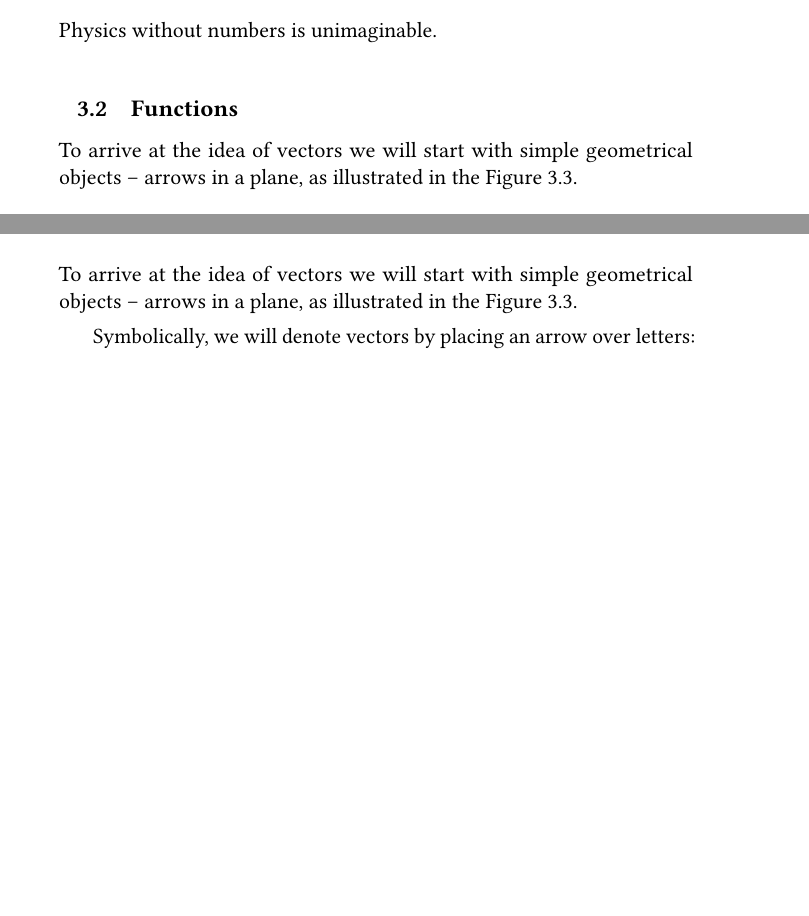
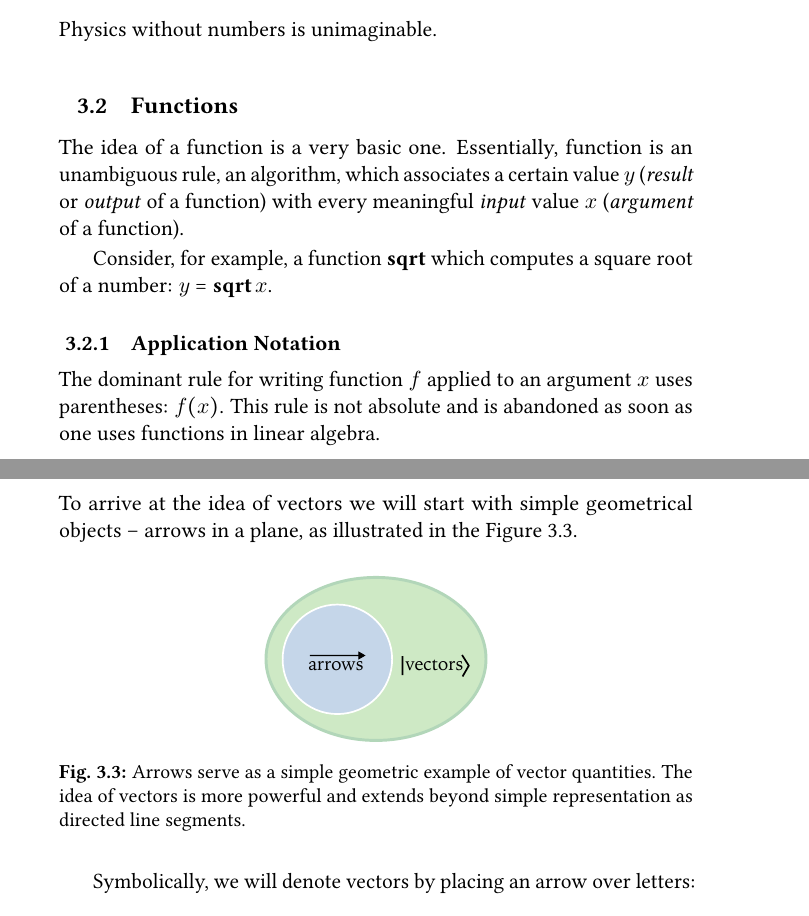
Before and after one commit to ydGit/qpac, a LaTeX thesis (src/qpac/qpac.tex, which reads src/03Mathematics/mathematics.tex): two parts of pages 29 and 30 of 93 before the commit and two parts of pages 29 and 31 of 93 after it, joined at a grey line, cut so that both start at the same text, the shorter picture padded with empty space. Compiled offline with pdfLaTeX.

Commit message:
More material on functions
Some figures and a bit of explanation of functions.

```diff
--- a/src/03Mathematics/mathematics.tex
+++ b/src/03Mathematics/mathematics.tex
@@ -21,8 +21,11 @@ Physics without numbers is unimaginable.
 
 \section{Functions}
 
-To arrive at the idea of vectors we will start with simple geometrical
-objects -- arrows in a plane, as illustrated in the Figure \ref{fig:arrowsSpace}.
+The idea of a function is a very basic one. Essentially, function is an unambiguous rule, an algorithm, which associates a certain value $y$ (\emph{result} or \emph{output} of a function) with every meaningful \emph{input} value $x$ (\emph{argument} of a function).
+
+Consider, for example, a function $\btc{sqrt}$ which computes a square root of a number: $y=\btc{sqrt}\,x$.
+
+
 \begin{figure}[htbp]
 	\centering
 	\includegraphics[scale=1.0]{functionAsBox}
@@ -37,6 +40,9 @@ objects -- arrows in a plane, as illustrated in the Figure \ref{fig:arrowsSpace}
 	\caption{Several types of functions: (1); (2); (3); (4); (5).}
 	\label{fig:functionTypes}
 \end{figure}
+
+\subsection{Application Notation}
+The dominant rule for writing function $f$ applied to an argument $x$ uses parentheses: $f(x)$. This rule is not absolute and is abandoned as soon as one uses functions in linear algebra.
 
 
 \subsection{Partial Application}
@@ -57,7 +63,7 @@ objects -- arrows in a plane, as illustrated in the Figure \ref{fig:arrowsSpace}
 \section{Arrows}
 
 To arrive at the idea of vectors we will start with simple geometrical
-objects -- arrows in a plane, as illustrated in the Figure \ref{fig:arrowsSpace}.
+objects -- arrows in a plane, as illustrated in the Figure \ref{fig:arrowsAndVectors}.
 
 \begin{figure}[htbp]
   \centering
@@ -68,4 +70,6 @@ objects -- arrows in a plane, as illustrated in the Figure \ref{fig:arrowsSpace}
-  \label{fig:arrowsSpace}
+  \includegraphics[scale=1.0]{arrowsAndVectors}
+  \caption{Arrows serve as a simple geometric example of vector quantities. The idea of vectors is more powerful and extends beyond simple representation as directed line segments.}
+  \label{fig:arrowsAndVectors}
 \end{figure}
 
 Symbolically, we will denote vectors by placing an arrow over letters:
```
Also changed, not shown: figures/arrowsAndVectors.svg (added), figures/functionAsBox.svg, src/03Mathematics/pics/arrowsAndVectors.pdf (added), src/03Mathematics/pics/functionAsBox.pdf, src/qpac/qpac.pdf, src/03Mathematics/mathematics.tex (6 more changed lines), 4 other files.
